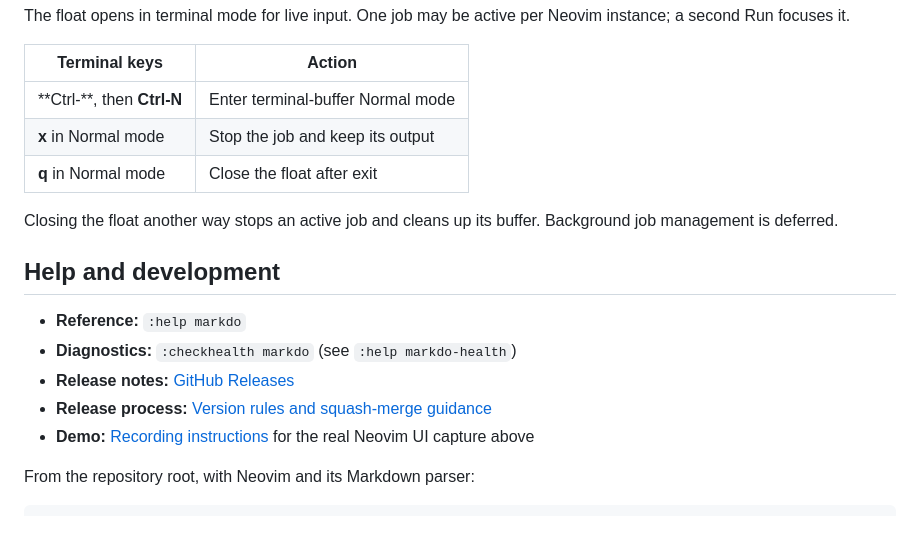
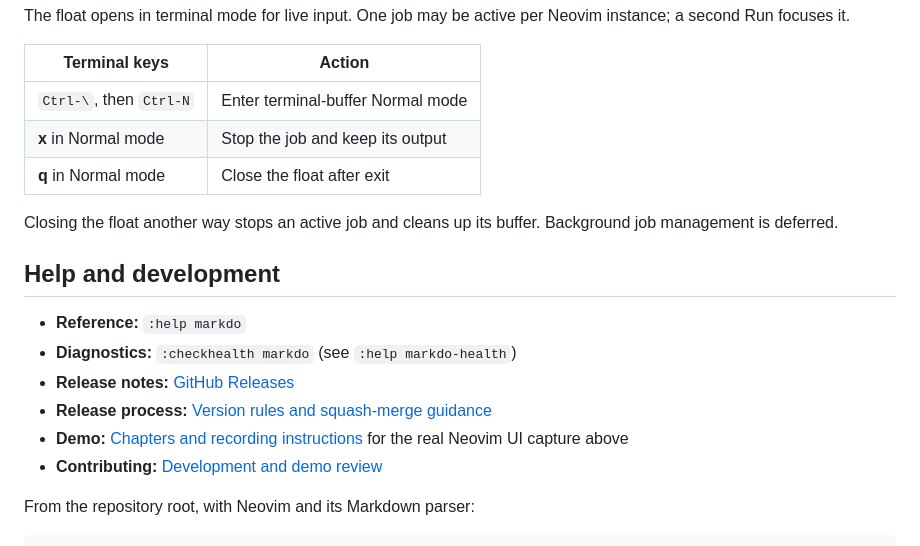
Before and after one commit to mamachanko/markdo.nvim, a Markdown page: README.md, the part around one of its changes. GitHub-like rendering.

```diff
--- a/README.md
+++ b/README.md
@@ -294,7 +292,7 @@ The float opens in terminal mode for live input. One job may be active per Neovi
 
 | Terminal keys | Action |
 | --- | --- |
-| **Ctrl-\**, then **Ctrl-N** | Enter terminal-buffer Normal mode |
+| `Ctrl-\`, then `Ctrl-N` | Enter terminal-buffer Normal mode |
 | **x** in Normal mode | Stop the job and keep its output |
 | **q** in Normal mode | Close the float after exit |
 
@@ -306,7 +304,8 @@ Closing the float another way stops an active job and cleans up its buffer. Back
 - **Diagnostics:** `:checkhealth markdo` (see `:help markdo-health`)
 - **Release notes:** [GitHub Releases](https://github.com/mamachanko/markdo.nvim/releases)
 - **Release process:** [Version rules and squash-merge guidance](docs/releases.md)
-- **Demo:** [Recording instructions](docs/demo.md) for the real Neovim UI capture above
+- **Demo:** [Chapters and recording instructions](docs/demo.md) for the real Neovim UI capture above
+- **Contributing:** [Development and demo review](CONTRIBUTING.md)
 
 From the repository root, with Neovim and its Markdown parser:
 
```
Also changed, not shown: other parts of README.md (+9 -11 lines), .github/PULL_REQUEST_TEMPLATE.md (added, +13 -0 lines), CONTRIBUTING.md (added, +45 -0 lines), docs/demo.md (+77 -14 lines), examples/demo.md (added, +14 -0 lines), docs/demo.gif, 5 other files.
